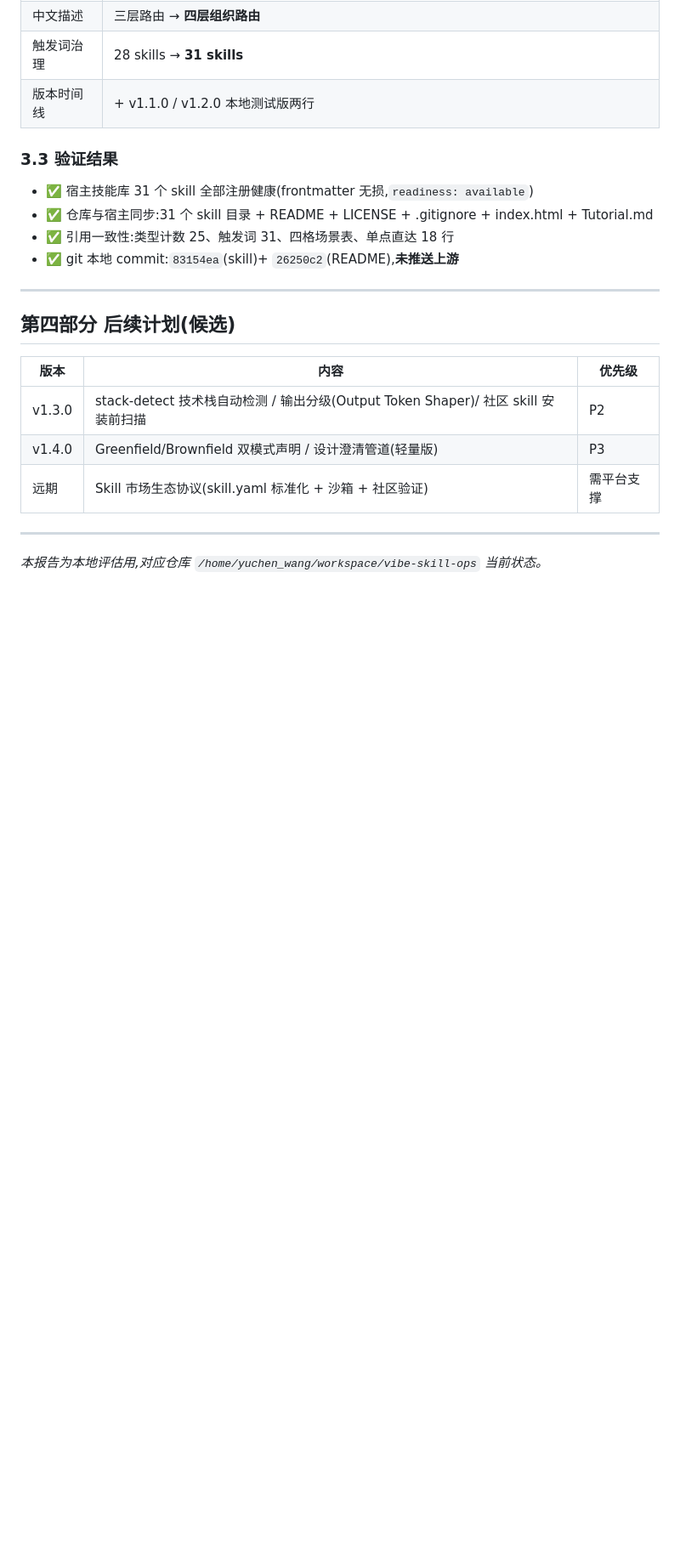
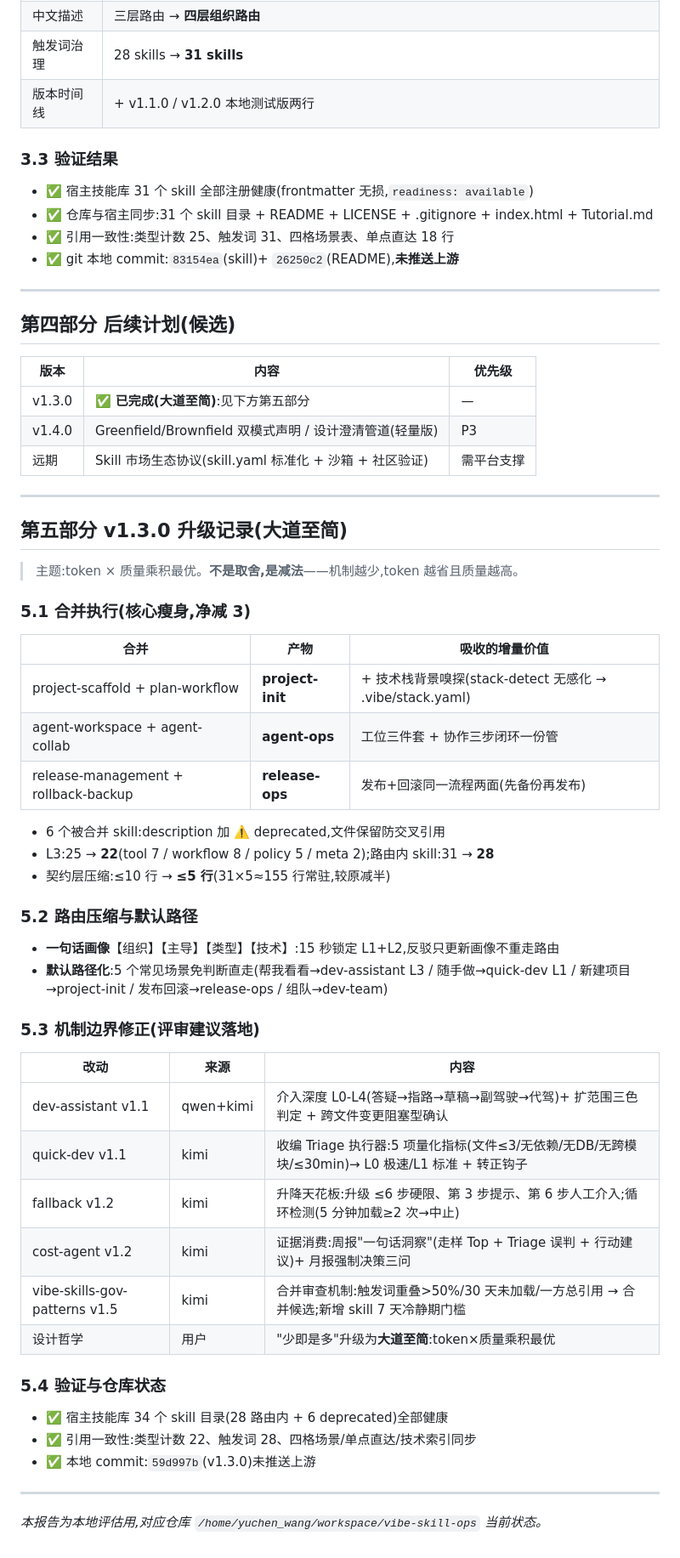
Before and after one commit to yuchen1017918/vibe-skill-ops, a Markdown page: EVALUATION.md, the part around the change. Shown at 85% size. GitHub-like rendering; blank space fills up the shorter version.

Commit message:
docs: EVALUATION 追加 v1.3.0 升级记录(大道至简)

```diff
--- a/EVALUATION.md
+++ b/EVALUATION.md
@@ -220,10 +220,50 @@ L4  执行 skill 具体 skill(dev-assistant / quick-dev / dev-team / vibe-coding
 
 | 版本 | 内容 | 优先级 |
 |------|------|--------|
-| v1.3.0 | stack-detect 技术栈自动检测 / 输出分级(Output Token Shaper)/ 社区 skill 安装前扫描 | P2 |
+| v1.3.0 | ✅ **已完成(大道至简)**:见下方第五部分 | — |
 | v1.4.0 | Greenfield/Brownfield 双模式声明 / 设计澄清管道(轻量版) | P3 |
 | 远期 | Skill 市场生态协议(skill.yaml 标准化 + 沙箱 + 社区验证) | 需平台支撑 |
 
 ---
 
+## 第五部分 v1.3.0 升级记录(大道至简)
+
+> 主题:token × 质量乘积最优。**不是取舍,是减法**——机制越少,token 越省且质量越高。
+
+### 5.1 合并执行(核心瘦身,净减 3)
+
+| 合并 | 产物 | 吸收的增量价值 |
+|------|------|----------------|
+| project-scaffold + plan-workflow | **project-init** | + 技术栈背景嗅探(stack-detect 无感化 → .vibe/stack.yaml) |
+| agent-workspace + agent-collab | **agent-ops** | 工位三件套 + 协作三步闭环一份管 |
+| release-management + rollback-backup | **release-ops** | 发布+回滚同一流程两面(先备份再发布) |
+
+- 6 个被合并 skill:description 加 ⚠️ deprecated,文件保留防交叉引用
+- L3:25 → **22**(tool 7 / workflow 8 / policy 5 / meta 2);路由内 skill:31 → **28**
+- 契约层压缩:≤10 行 → **≤5 行**(31×5≈155 行常驻,较原减半)
+
+### 5.2 路由压缩与默认路径
+
+- **一句话画像**【组织】【主导】【类型】【技术】:15 秒锁定 L1+L2,反驳只更新画像不重走路由
+- **默认路径化**:5 个常见场景免判断直走(帮我看看→dev-assistant L3 / 随手做→quick-dev L1 / 新建项目→project-init / 发布回滚→release-ops / 组队→dev-team)
+
+### 5.3 机制边界修正(评审建议落地)
+
+| 改动 | 来源 | 内容 |
+|------|------|------|
+| dev-assistant v1.1 | qwen+kimi | 介入深度 L0-L4(答疑→指路→草稿→副驾驶→代驾)+ 扩范围三色判定 + 跨文件变更阻塞型确认 |
+| quick-dev v1.1 | kimi | 收编 Triage 执行器:5 项量化指标(文件≤3/无依赖/无DB/无跨模块/≤30min)→ L0 极速/L1 标准 + 转正钩子 |
+| fallback v1.2 | kimi | 升降天花板:升级 ≤6 步硬限、第 3 步提示、第 6 步人工介入;循环检测(5 分钟加载≥2 次→中止) |
+| cost-agent v1.2 | kimi | 证据消费:周报"一句话洞察"(走样 Top + Triage 误判 + 行动建议)+ 月报强制决策三问 |
+| vibe-skills-gov-patterns v1.5 | kimi | 合并审查机制:触发词重叠>50%/30 天未加载/一方总引用 → 合并候选;新增 skill 7 天冷静期门槛 |
+| 设计哲学 | 用户 | "少即是多"升级为**大道至简**:token×质量乘积最优 |
+
+### 5.4 验证与仓库状态
+
+- ✅ 宿主技能库 34 个 skill 目录(28 路由内 + 6 deprecated)全部健康
+- ✅ 引用一致性:类型计数 22、触发词 28、四格场景/单点直达/技术索引同步
+- ✅ 本地 commit:`59d997b`(v1.3.0)未推送上游
+
+---
+
 *本报告为本地评估用,对应仓库 `/home/yuchen_wang/workspace/vibe-skill-ops` 当前状态。*
```
